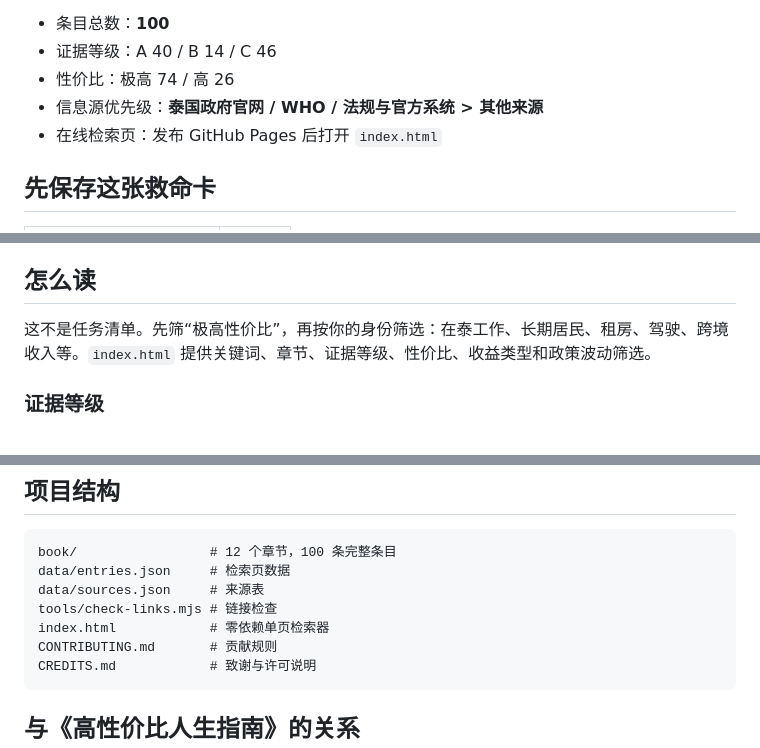
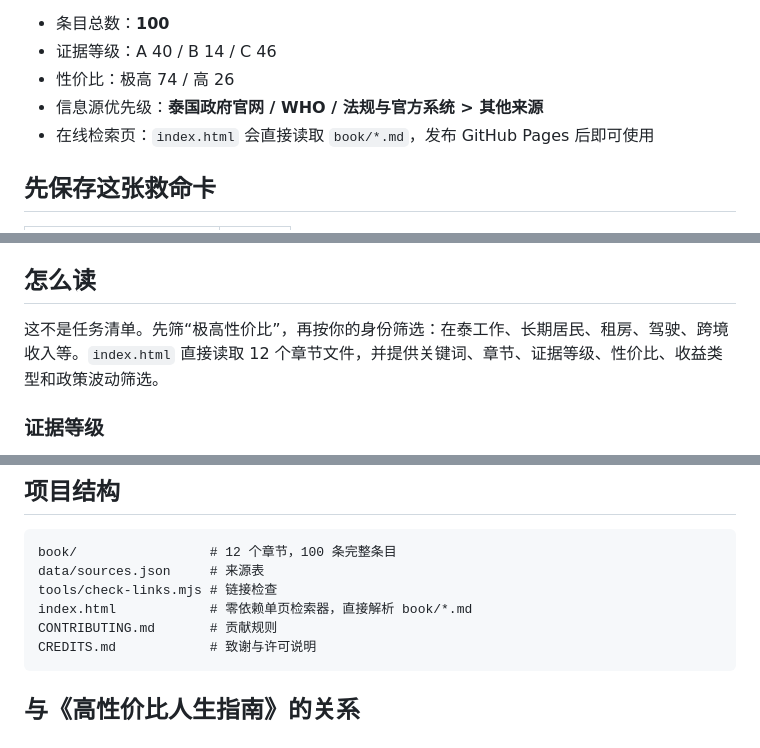
Before and after one commit to cryptoshawn1999-tech/HowToLiveBetterTH, a Markdown page: README.md, 3 parts joined by grey strips. Rendered like a GitHub page.

Commit message:
Align README.md with book-driven web app

````diff
--- a/README.md
+++ b/README.md
@@ -10,7 +10,7 @@
 - 证据等级：A 40 / B 14 / C 46
 - 性价比：极高 74 / 高 26
 - 信息源优先级：**泰国政府官网 / WHO / 法规与官方系统 > 其他来源**
-- 在线检索页：发布 GitHub Pages 后打开 `index.html`
+- 在线检索页：`index.html` 会直接读取 `book/*.md`，发布 GitHub Pages 后即可使用
 
 ## 先保存这张救命卡
 
@@ -44,7 +44,7 @@
 
 ## 怎么读
 
-这不是任务清单。先筛“极高性价比”，再按你的身份筛选：在泰工作、长期居民、租房、驾驶、跨境收入等。`index.html` 提供关键词、章节、证据等级、性价比、收益类型和政策波动筛选。
+这不是任务清单。先筛“极高性价比”，再按你的身份筛选：在泰工作、长期居民、租房、驾驶、跨境收入等。`index.html` 直接读取 12 个章节文件，并提供关键词、章节、证据等级、性价比、收益类型和政策波动筛选。
 
 ### 证据等级
 
@@ -88,10 +88,9 @@
 
 ```text
 book/                 # 12 个章节，100 条完整条目
-data/entries.json     # 检索页数据
 data/sources.json     # 来源表
 tools/check-links.mjs # 链接检查
-index.html            # 零依赖单页检索器
+index.html            # 零依赖单页检索器，直接解析 book/*.md
 CONTRIBUTING.md       # 贡献规则
 CREDITS.md            # 致谢与许可说明
 ```
````
